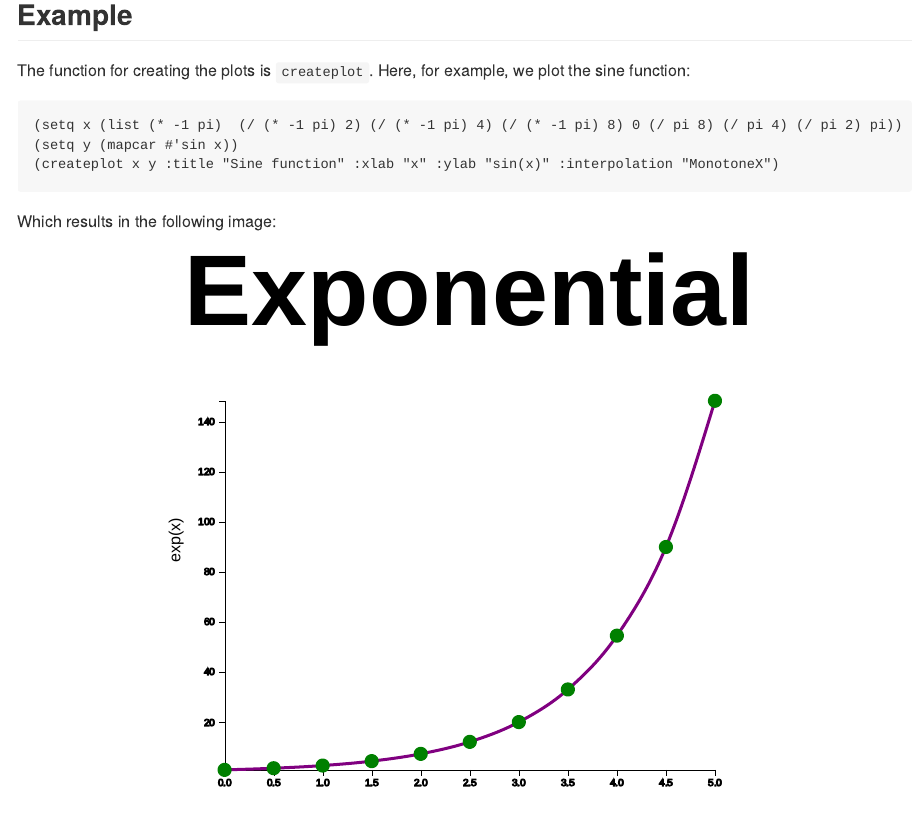
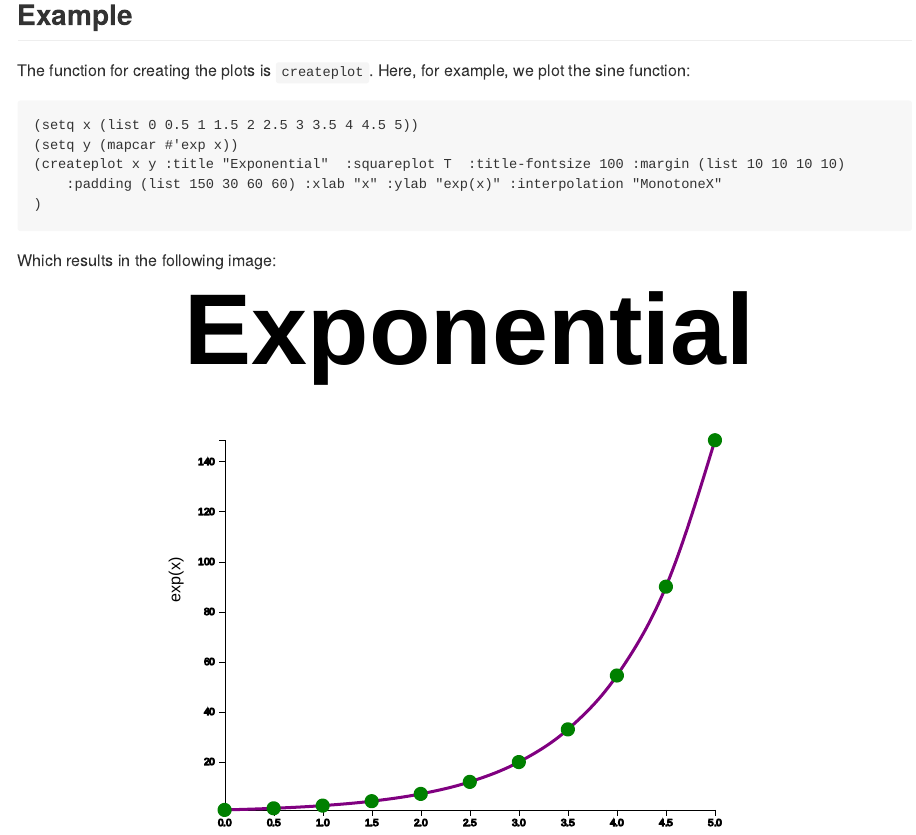
Before and after one commit to RodrigoZepeda/d3lisp, an R Markdown document (README.Rmd): the page in a window 1100 px wide, from 590 px down. The pictures show the output file README.md that the author committed with the source, drawn offline in the style of GitHub.

Commit message:
Add files via upload

````diff
--- a/README.Rmd
+++ b/README.Rmd
@@ -31,12 +31,14 @@ Load `setup.lisp` to set up the functions:
 
 The function for creating the plots is `createplot`. Here, for example, we plot the sine function:
 ```
-(setq x (list (* -1 pi)  (/ (* -1 pi) 2) (/ (* -1 pi) 4) (/ (* -1 pi) 8) 0 (/ pi 8) (/ pi 4) (/ pi 2) pi))
-(setq y (mapcar #'sin x))
-(createplot x y :title "Sine function" :xlab "x" :ylab "sin(x)" :interpolation "MonotoneX")
+(setq x (list 0 0.5 1 1.5 2 2.5 3 3.5 4 4.5 5))
+(setq y (mapcar #'exp x))
+(createplot x y :title "Exponential"  :squareplot T  :title-fontsize 100 :margin (list 10 10 10 10)
+    :padding (list 150 30 60 60) :xlab "x" :ylab "exp(x)" :interpolation "MonotoneX"
+)
 ```
 
 Which results in the following image:
 <center>
-![Sine function example](sine.svg)
+<img src="sine.svg">
 </center>
````
Also changed, not shown: README.md.
